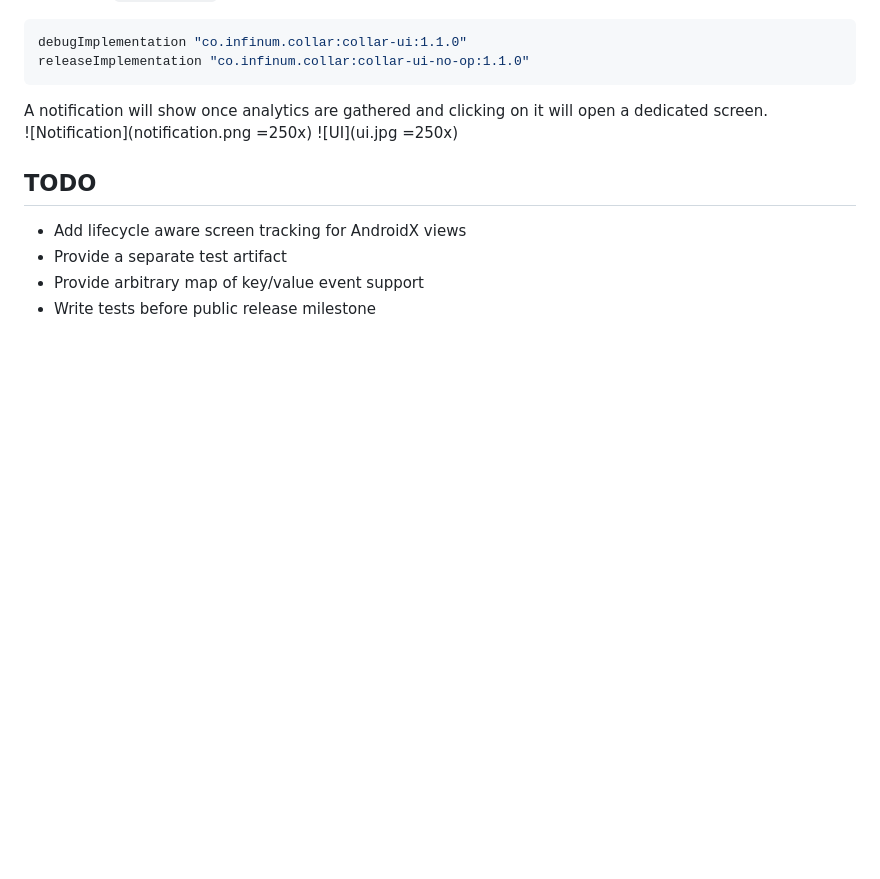
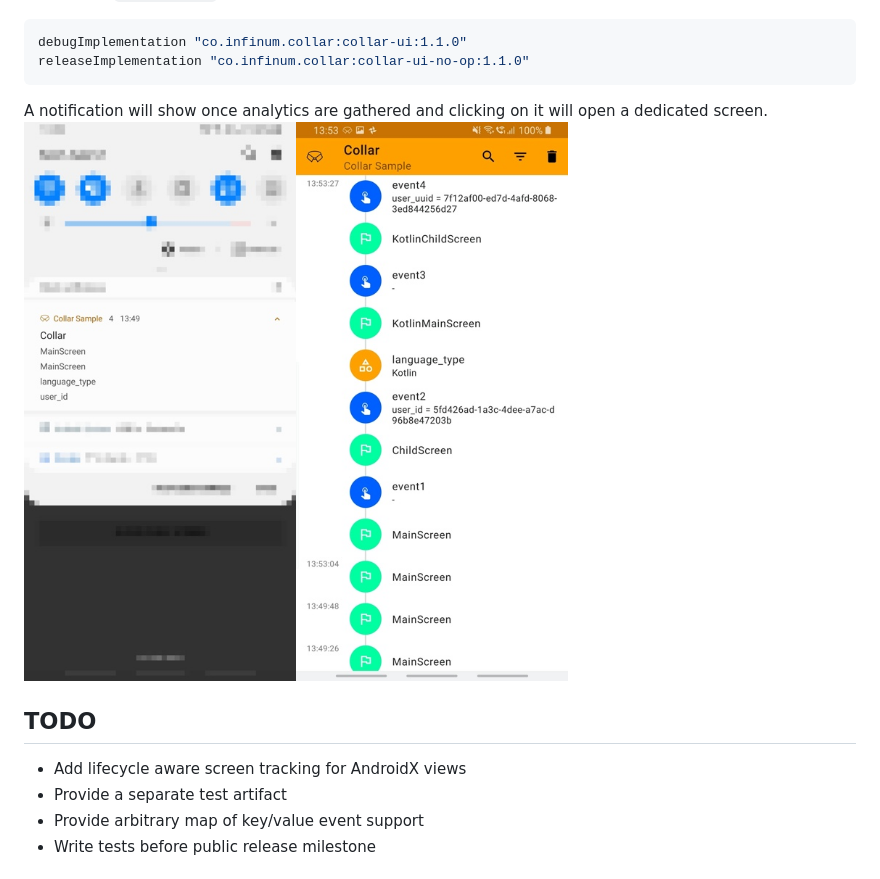
Before and after one commit to infinum/android-collar, a Markdown page: README.md, the part around the change. Rendered like a GitHub page; pictures changed too: notification.jpg (added), ui.jpg; blank space fills up the shorter version.

Commit message:
Add UI info to README.

````diff
--- a/README.md
+++ b/README.md
@@ -227,8 +227,7 @@ debugImplementation "co.infinum.collar:collar-ui:1.1.0"
 releaseImplementation "co.infinum.collar:collar-ui-no-op:1.1.0"
 ```
 A notification will show once analytics are gathered and clicking on it will open a dedicated screen.
-![Notification](notification.png =250x)
-![UI](ui.jpg =250x)
+![Notification](notification.jpg)![UI](ui.jpg)
 
 ## TODO
 - Add lifecycle aware screen tracking for AndroidX views
````
Also changed, not shown: notification.png (deleted).
